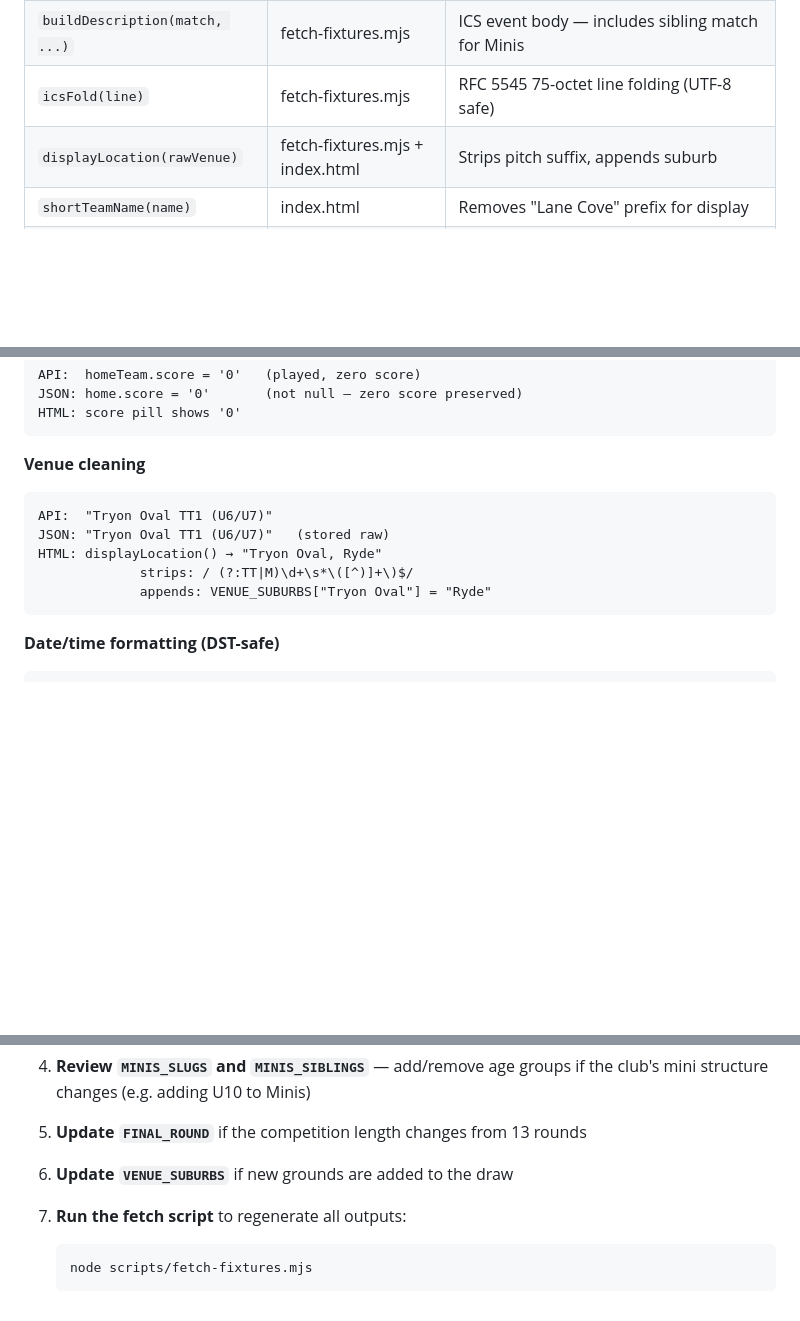
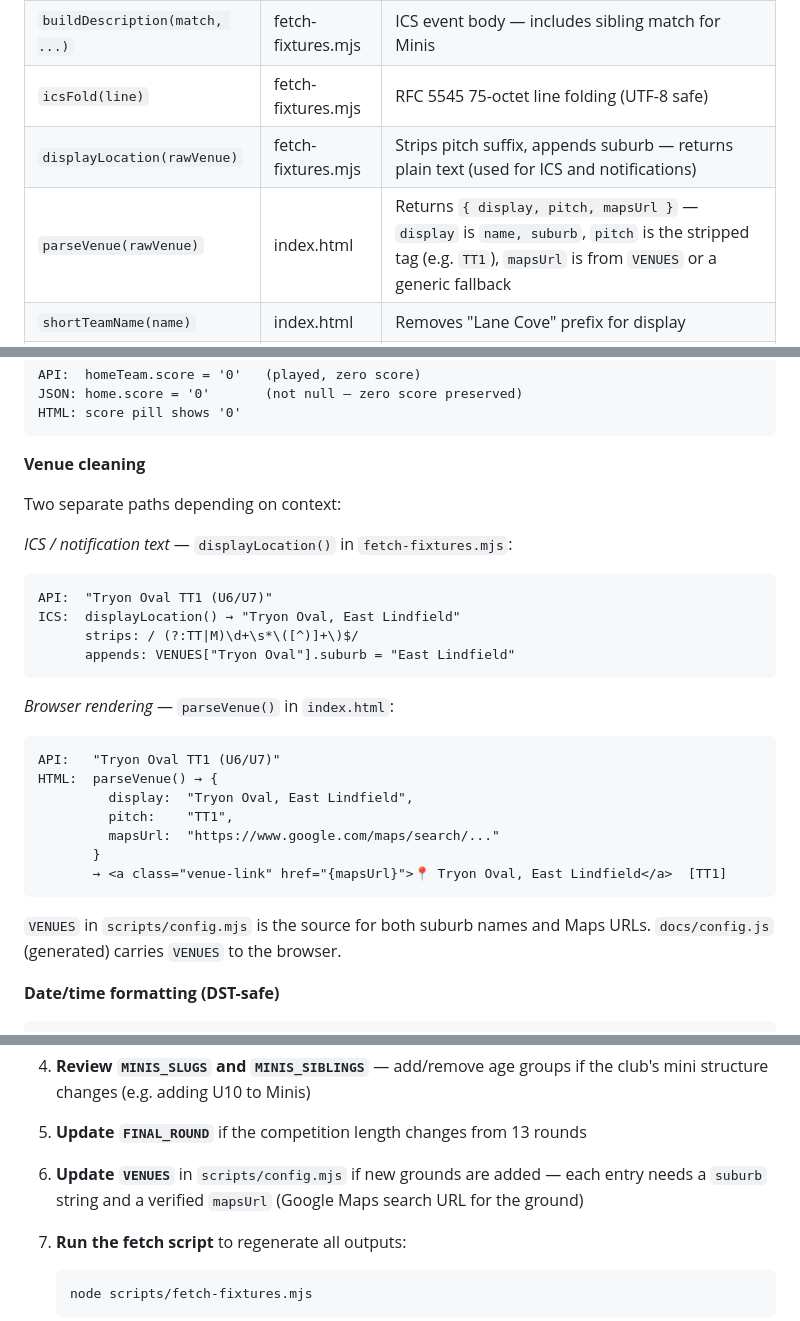
Before and after one commit to denishoctor/lcjru-fixtures, a Markdown page: ARCHITECTURE.md, 3 parts joined by grey strips. GitHub-like rendering; blank space fills up the shorter version.

Commit message:
docs(ARCHITECTURE.md): update for VENUES refactor and staging-index.html rename
- VENUE_SUBURBS → VENUES throughout (now includes mapsUrl per entry)
- displayLocation() noted as ICS/text-only; parseVenue() documented as
  browser-side function returning { display, pitch, mapsUrl }
- Venue example updated: Tryon Oval suburb corrected to East Lindfield
- preview.html → staging-index.html in all references and file table
- VENUES checklist step clarified to require suburb + mapsUrl per entry
- config.mjs exports listed explicitly in key files table

https://claude.ai/code/session_01GkRfcNynWy2xjQBLF1Fpdr

````diff
--- a/ARCHITECTURE.md
+++ b/ARCHITECTURE.md
@@ -150,7 +150,8 @@ sequenceDiagram
 | `generateICS(slug, ...)` | fetch-fixtures.mjs | Builds RFC 5545 VCALENDAR for one team |
 | `buildDescription(match, ...)` | fetch-fixtures.mjs | ICS event body — includes sibling match for Minis |
 | `icsFold(line)` | fetch-fixtures.mjs | RFC 5545 75-octet line folding (UTF-8 safe) |
-| `displayLocation(rawVenue)` | fetch-fixtures.mjs + index.html | Strips pitch suffix, appends suburb |
+| `displayLocation(rawVenue)` | fetch-fixtures.mjs | Strips pitch suffix, appends suburb — returns plain text (used for ICS and notifications) |
+| `parseVenue(rawVenue)` | index.html | Returns `{ display, pitch, mapsUrl }` — `display` is `name, suburb`, `pitch` is the stripped tag (e.g. `TT1`), `mapsUrl` is from `VENUES` or a generic fallback |
 | `shortTeamName(name)` | index.html | Removes "Lane Cove" prefix for display |
 | `esc(str)` | index.html | HTML-escapes API strings before innerHTML |
 | `renderMatch(match)` | index.html | Produces HTML card for one match |
@@ -198,13 +199,30 @@ HTML: score pill shows '0'
 ```
 
 **Venue cleaning**
+
+Two separate paths depending on context:
+
+*ICS / notification text* — `displayLocation()` in `fetch-fixtures.mjs`:
 ```
 API:  "Tryon Oval TT1 (U6/U7)"
-JSON: "Tryon Oval TT1 (U6/U7)"   (stored raw)
-HTML: displayLocation() → "Tryon Oval, Ryde"
-             strips: / (?:TT|M)\d+\s*\([^)]+\)$/
-             appends: VENUE_SUBURBS["Tryon Oval"] = "Ryde"
+ICS:  displayLocation() → "Tryon Oval, East Lindfield"
+      strips: / (?:TT|M)\d+\s*\([^)]+\)$/
+      appends: VENUES["Tryon Oval"].suburb = "East Lindfield"
 ```
+
+*Browser rendering* — `parseVenue()` in `index.html`:
+```
+API:   "Tryon Oval TT1 (U6/U7)"
+HTML:  parseVenue() → {
+         display:  "Tryon Oval, East Lindfield",
+         pitch:    "TT1",
+         mapsUrl:  "https://www.google.com/maps/search/..."
+       }
+       → <a class="venue-link" href="{mapsUrl}">📍 Tryon Oval, East Lindfield</a>  [TT1]
+```
+
+`VENUES` in `scripts/config.mjs` is the source for both suburb names and Maps URLs.
+`docs/config.js` (generated) carries `VENUES` to the browser.
 
 **Date/time formatting (DST-safe)**
 ```
@@ -404,7 +422,8 @@ Run this at the start of each new season (typically January–February).
 
 5. **Update `FINAL_ROUND`** if the competition length changes from 13 rounds
 
-6. **Update `VENUE_SUBURBS`** if new grounds are added to the draw
+6. **Update `VENUES`** in `scripts/config.mjs` if new grounds are added — each entry needs
+   a `suburb` string and a verified `mapsUrl` (Google Maps search URL for the ground)
 
 7. **Run the fetch script** to regenerate all outputs:
    ```bash
````
Also changed, not shown: other parts of ARCHITECTURE.md (+3 -3 lines).
